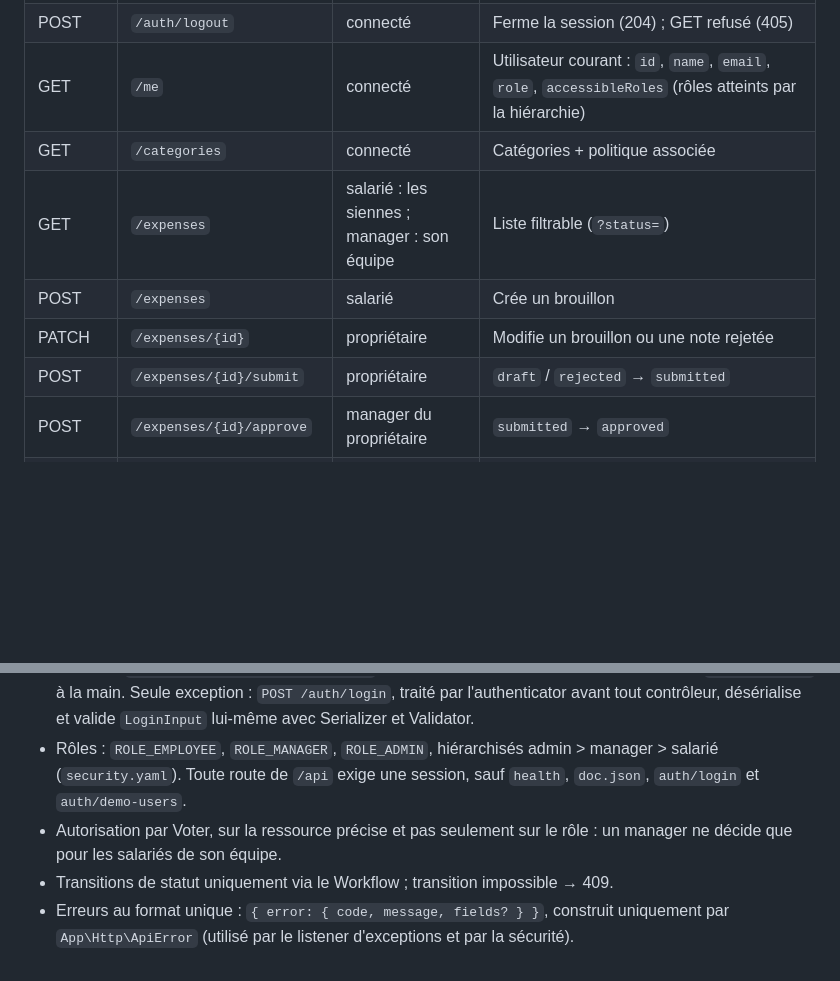
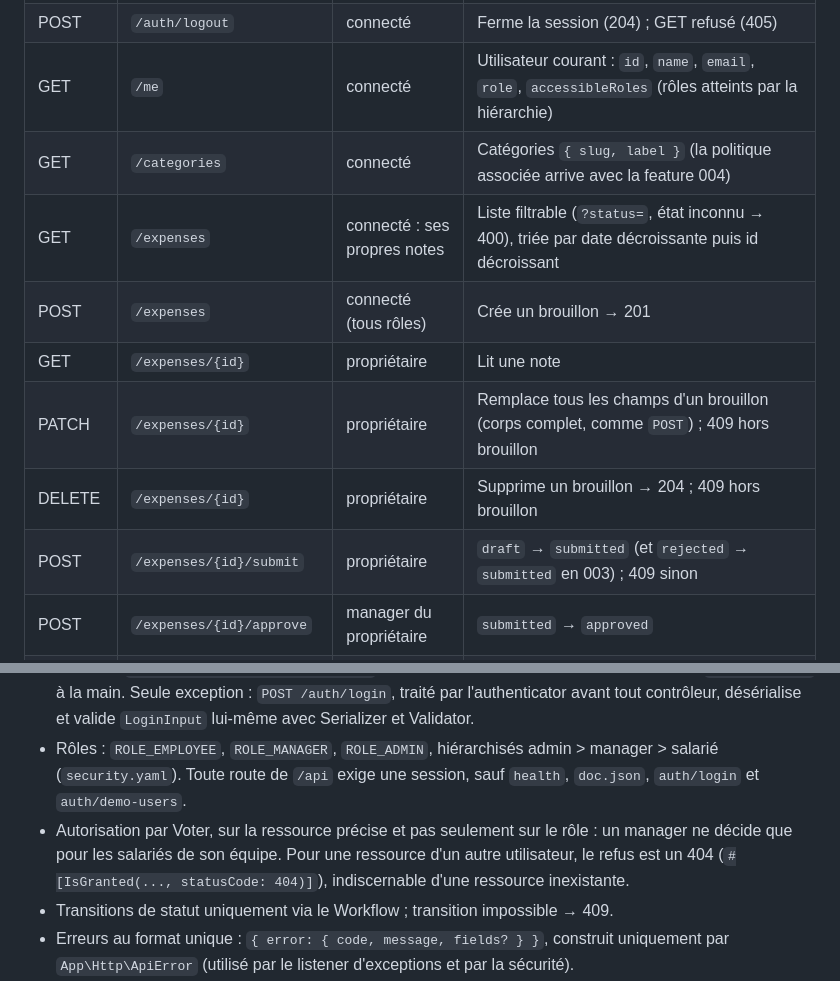
Before and after one commit to cynthialouis/notesdefrais, a Markdown page: docs/api.md, 2 parts joined by grey strips. GitHub-like rendering; blank space fills up the shorter version.

```diff
--- a/docs/api.md
+++ b/docs/api.md
@@ -9,11 +9,13 @@ API Symfony dans `backend/`. Toutes les routes sont préfixées par `/api`. La s
 | POST | `/auth/login` | public | `{ userId }` → ouvre (ou remplace) la session et renvoie l'utilisateur courant ; 400 si le corps est invalide, 401 si le compte n'existe pas, 415 si le corps n'est pas du JSON |
 | POST | `/auth/logout` | connecté | Ferme la session (204) ; GET refusé (405) |
 | GET | `/me` | connecté | Utilisateur courant : `id`, `name`, `email`, `role`, `accessibleRoles` (rôles atteints par la hiérarchie) |
-| GET | `/categories` | connecté | Catégories + politique associée |
-| GET | `/expenses` | salarié : les siennes ; manager : son équipe | Liste filtrable (`?status=`) |
-| POST | `/expenses` | salarié | Crée un brouillon |
-| PATCH | `/expenses/{id}` | propriétaire | Modifie un brouillon ou une note rejetée |
-| POST | `/expenses/{id}/submit` | propriétaire | `draft` / `rejected` → `submitted` |
+| GET | `/categories` | connecté | Catégories `{ slug, label }` (la politique associée arrive avec la feature 004) |
+| GET | `/expenses` | connecté : ses propres notes | Liste filtrable (`?status=`, état inconnu → 400), triée par date décroissante puis id décroissant |
+| POST | `/expenses` | connecté (tous rôles) | Crée un brouillon → 201 |
+| GET | `/expenses/{id}` | propriétaire | Lit une note |
+| PATCH | `/expenses/{id}` | propriétaire | Remplace tous les champs d'un brouillon (corps complet, comme `POST`) ; 409 hors brouillon |
+| DELETE | `/expenses/{id}` | propriétaire | Supprime un brouillon → 204 ; 409 hors brouillon |
+| POST | `/expenses/{id}/submit` | propriétaire | `draft` → `submitted` (et `rejected` → `submitted` en 003) ; 409 sinon |
 | POST | `/expenses/{id}/approve` | manager du propriétaire | `submitted` → `approved` |
 | POST | `/expenses/{id}/reject` | manager du propriétaire | `submitted` → `rejected`, motif validé par `RejectionInput` |
 | POST | `/expenses/{id}/receipts` | propriétaire | Upload (≤ 5 Mo, jpg / png / pdf) |
@@ -27,7 +29,7 @@ API Symfony dans `backend/`. Toutes les routes sont préfixées par `/api`. La s
 - Contrôleurs fins (`AbstractController`, attributs `#[Route]`) qui délèguent aux services.
 - Toute entrée passe par un DTO validé, reçu avec `#[MapRequestPayload]` ou `#[MapQueryString]` en précisant `validationFailedStatusCode: 400` (Symfony renvoie 422 par défaut). Jamais de `json_decode()` à la main. Seule exception : `POST /auth/login`, traité par l'authenticator avant tout contrôleur, désérialise et valide `LoginInput` lui-même avec Serializer et Validator.
 - Rôles : `ROLE_EMPLOYEE`, `ROLE_MANAGER`, `ROLE_ADMIN`, hiérarchisés admin > manager > salarié (`security.yaml`). Toute route de `/api` exige une session, sauf `health`, `doc.json`, `auth/login` et `auth/demo-users`.
-- Autorisation par Voter, sur la ressource précise et pas seulement sur le rôle : un manager ne décide que pour les salariés de son équipe.
+- Autorisation par Voter, sur la ressource précise et pas seulement sur le rôle : un manager ne décide que pour les salariés de son équipe. Pour une ressource d'un autre utilisateur, le refus est un 404 (`#[IsGranted(..., statusCode: 404)]`), indiscernable d'une ressource inexistante.
 - Transitions de statut uniquement via le Workflow ; transition impossible → 409.
 - Erreurs au format unique : `{ error: { code, message, fields? } }`, construit uniquement par `App\Http\ApiError` (utilisé par le listener d'exceptions et par la sécurité).
 - Codes HTTP : 400 validation, 401 non connecté, 403 interdit, 404 introuvable, 405 méthode non autorisée (ex. déconnexion en GET), 409 transition impossible, 415 corps non JSON (ex. connexion, contre le CSRF de connexion).
```
Also changed, not shown: CLAUDE.md (+4 -2 lines), docs/modele-donnees.md (+5 -4 lines).
